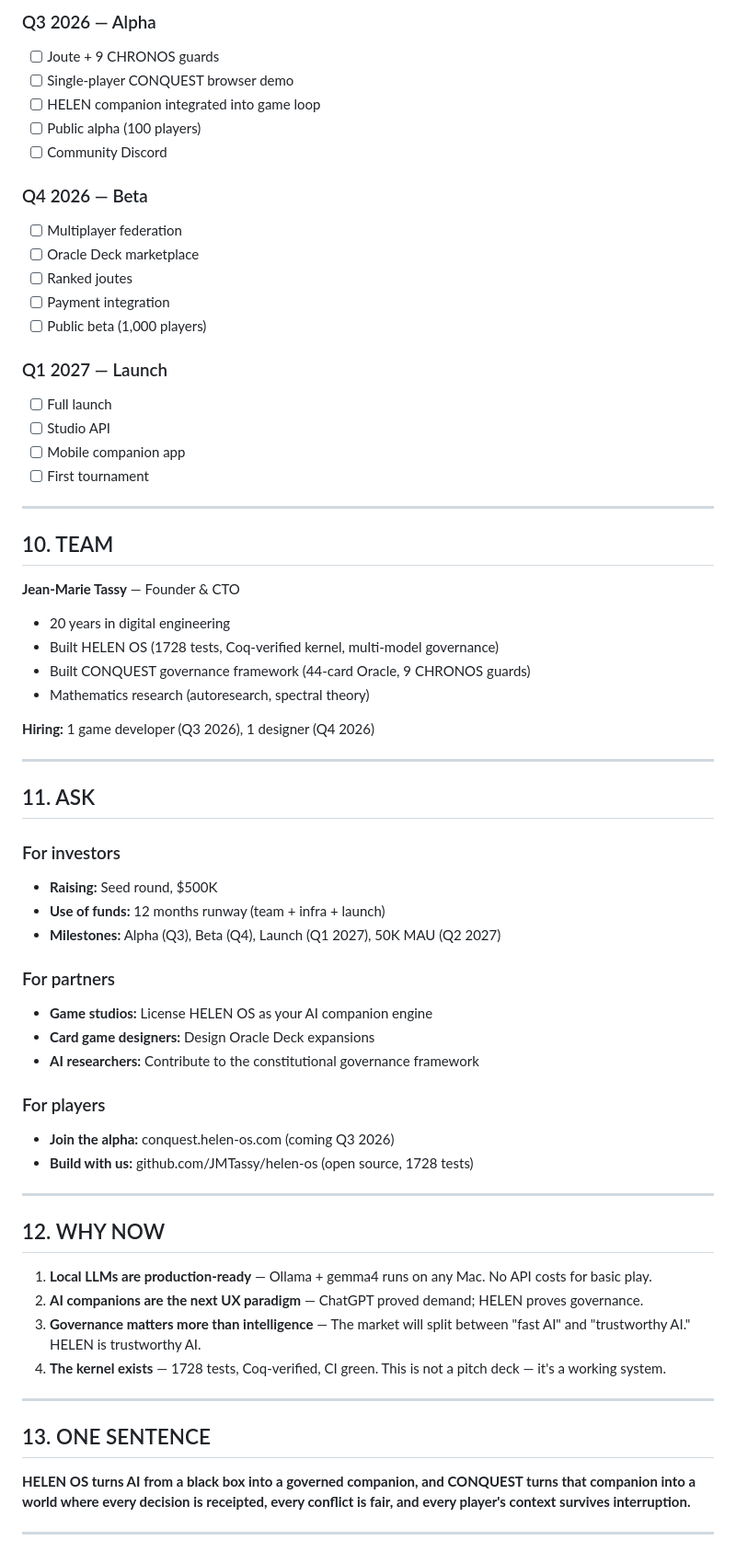
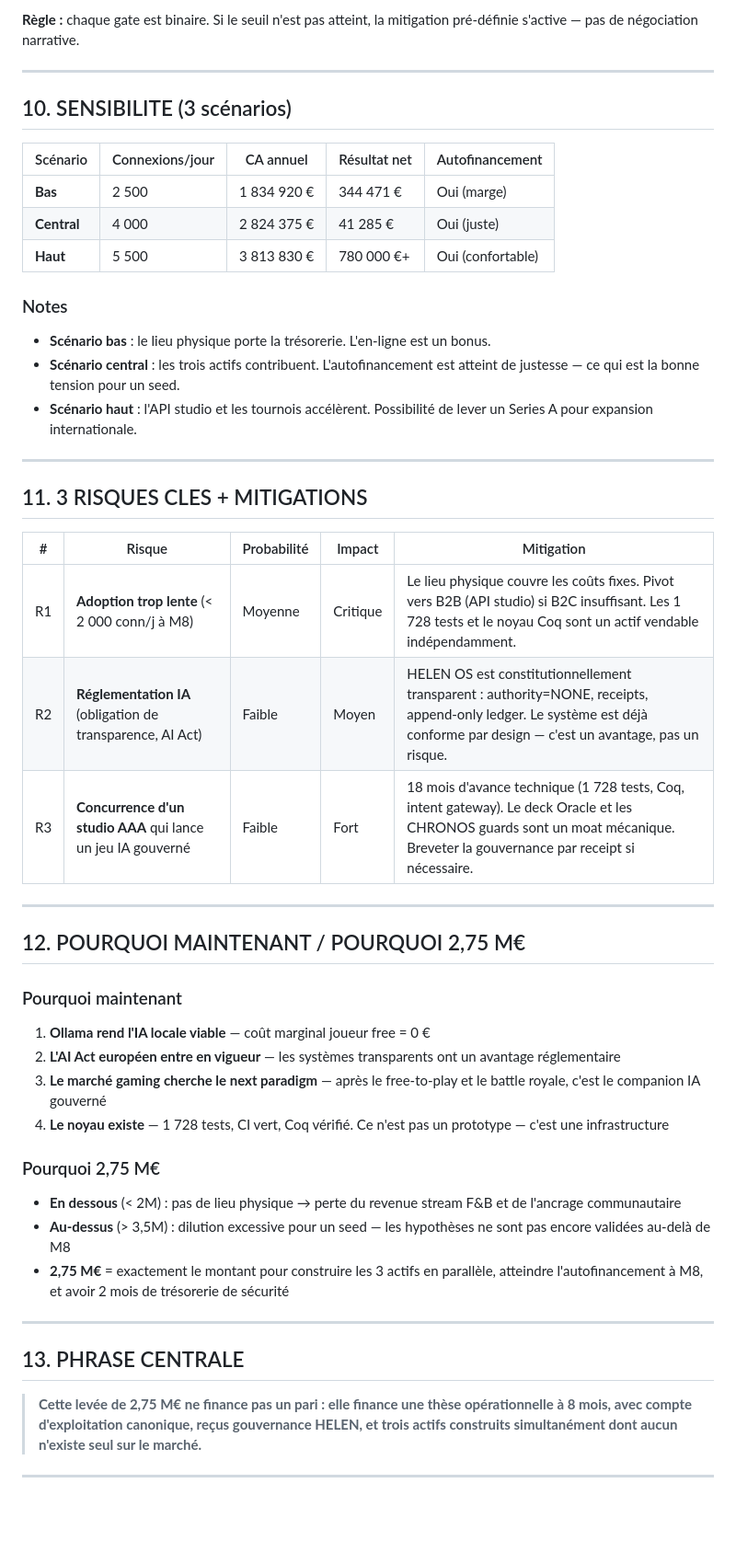
Before and after one commit to JMTassy/helen-os, a Markdown page: BUSINESS_PLAN_HELEN_CONQUEST.md, the part around one of its changes. Shown at 92% size. Rendered like a GitHub page; blank space fills up the shorter version.

```diff
--- a/BUSINESS_PLAN_HELEN_CONQUEST.md
+++ b/BUSINESS_PLAN_HELEN_CONQUEST.md
@@ -229,68 +205,51 @@ Player → Intent Gateway → HELEN Companion → CONQUEST Engine
 
-### Q3 2026 — Alpha
-- [ ] Joute + 9 CHRONOS guards
-- [ ] Single-player CONQUEST browser demo
-- [ ] HELEN companion integrated into game loop
-- [ ] Public alpha (100 players)
-- [ ] Community Discord
-
-### Q4 2026 — Beta
-- [ ] Multiplayer federation
-- [ ] Oracle Deck marketplace
-- [ ] Ranked joutes
-- [ ] Payment integration
-- [ ] Public beta (1,000 players)
-
-### Q1 2027 — Launch
-- [ ] Full launch
-- [ ] Studio API
-- [ ] Mobile companion app
-- [ ] First tournament
+**Règle :** chaque gate est binaire. Si le seuil n'est pas atteint, la mitigation pré-définie s'active — pas de négociation narrative.
 
 ---
 
-## 10. TEAM
+## 10. SENSIBILITE (3 scénarios)
 
-**Jean-Marie Tassy** — Founder & CTO
-- 20 years in digital engineering
-- Built HELEN OS (1728 tests, Coq-verified kernel, multi-model governance)
-- Built CONQUEST governance framework (44-card Oracle, 9 CHRONOS guards)
-- Mathematics research (autoresearch, spectral theory)
+| Scénario | Connexions/jour | CA annuel | Résultat net | Autofinancement |
+|----------|-----------------|-----------|--------------|-----------------|
+| **Bas** | 2 500 | 1 834 920 € | 344 471 € | Oui (marge) |
+| **Central** | 4 000 | 2 824 375 € | 41 285 € | Oui (juste) |
+| **Haut** | 5 500 | 3 813 830 € | 780 000 €+ | Oui (confortable) |
 
-**Hiring:** 1 game developer (Q3 2026), 1 designer (Q4 2026)
+### Notes
+- **Scénario bas** : le lieu physique porte la trésorerie. L'en-ligne est un bonus.
+- **Scénario central** : les trois actifs contribuent. L'autofinancement est atteint de justesse — ce qui est la bonne tension pour un seed.
+- **Scénario haut** : l'API studio et les tournois accélèrent. Possibilité de lever un Series A pour expansion internationale.
 
 ---
 
-## 11. ASK
+## 11. 3 RISQUES CLES + MITIGATIONS
 
-### For investors
-- **Raising:** Seed round, $500K
-- **Use of funds:** 12 months runway (team + infra + launch)
-- **Milestones:** Alpha (Q3), Beta (Q4), Launch (Q1 2027), 50K MAU (Q2 2027)
-
-### For partners
-- **Game studios:** License HELEN OS as your AI companion engine
-- **Card game designers:** Design Oracle Deck expansions
-- **AI researchers:** Contribute to the constitutional governance framework
-
-### For players
-- **Join the alpha:** conquest.helen-os.com (coming Q3 2026)
-- **Build with us:** github.com/JMTassy/helen-os (open source, 1728 tests)
+| # | Risque | Probabilité | Impact | Mitigation |
+|---|--------|-------------|--------|------------|
+| R1 | **Adoption trop lente** (< 2 000 conn/j à M8) | Moyenne | Critique | Le lieu physique couvre les coûts fixes. Pivot vers B2B (API studio) si B2C insuffisant. Les 1 728 tests et le noyau Coq sont un actif vendable indépendamment. |
+| R2 | **Réglementation IA** (obligation de transparence, AI Act) | Faible | Moyen | HELEN OS est constitutionnellement transparent : authority=NONE, receipts, append-only ledger. Le système est déjà conforme par design — c'est un avantage, pas un risque. |
+| R3 | **Concurrence d'un studio AAA** qui lance un jeu IA gouverné | Faible | Fort | 18 mois d'avance technique (1 728 tests, Coq, intent gateway). Le deck Oracle et les CHRONOS guards sont un moat mécanique. Breveter la gouvernance par receipt si nécessaire. |
 
 ---
 
-## 12. WHY NOW
+## 12. POURQUOI MAINTENANT / POURQUOI 2,75 M€
 
-1. **Local LLMs are production-ready** — Ollama + gemma4 runs on any Mac. No API costs for basic play.
-2. **AI companions are the next UX paradigm** — ChatGPT proved demand; HELEN proves governance.
-3. **Governance matters more than intelligence** — The market will split between "fast AI" and "trustworthy AI." HELEN is trustworthy AI.
-4. **The kernel exists** — 1728 tests, Coq-verified, CI green. This is not a pitch deck — it's a working system.
+### Pourquoi maintenant
+1. **Ollama rend l'IA locale viable** — coût marginal joueur free = 0 €
+2. **L'AI Act européen entre en vigueur** — les systèmes transparents ont un avantage réglementaire
+3. **Le marché gaming cherche le next paradigm** — après le free-to-play et le battle royale, c'est le companion IA gouverné
+4. **Le noyau existe** — 1 728 tests, CI vert, Coq vérifié. Ce n'est pas un prototype — c'est une infrastructure
+
+### Pourquoi 2,75 M€
+- **En dessous** (< 2M) : pas de lieu physique → perte du revenue stream F&B et de l'ancrage communautaire
+- **Au-dessus** (> 3,5M) : dilution excessive pour un seed — les hypothèses ne sont pas encore validées au-delà de M8
+- **2,75 M€** = exactement le montant pour construire les 3 actifs en parallèle, atteindre l'autofinancement à M8, et avoir 2 mois de trésorerie de sécurité
 
 ---
 
-## 13. ONE SENTENCE
+## 13. PHRASE CENTRALE
 
-**HELEN OS turns AI from a black box into a governed companion, and CONQUEST turns that companion into a world where every decision is receipted, every conflict is fair, and every player's context survives interruption.**
+> **Cette levée de 2,75 M€ ne finance pas un pari : elle finance une thèse opérationnelle à 8 mois, avec compte d'exploitation canonique, reçus gouvernance HELEN, et trois actifs construits simultanément dont aucun n'existe seul sur le marché.**
 
 ---
 
```
Also changed, not shown: other parts of BUSINESS_PLAN_HELEN_CONQUEST.md (+208 -186 lines).
